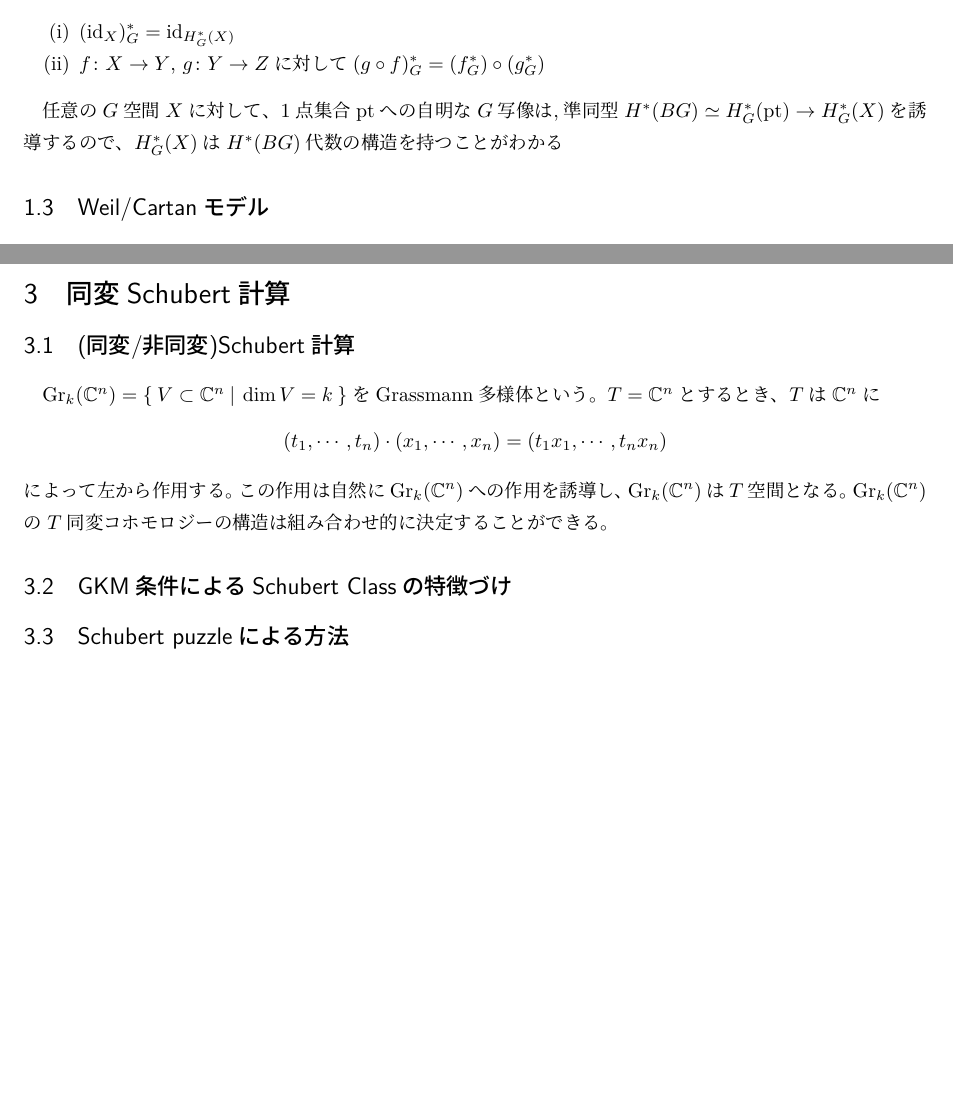
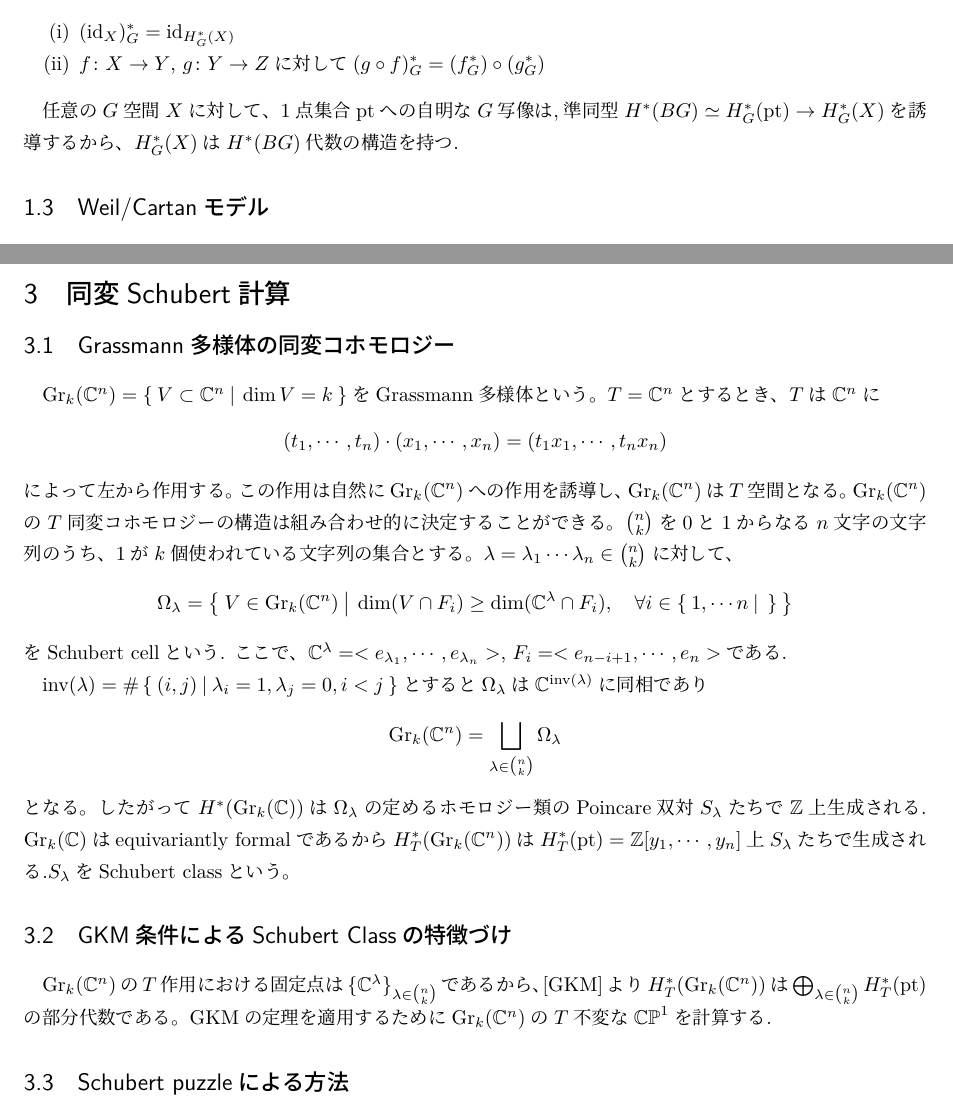
Before and after one commit to terym0421/master-project, a LaTeX document (main.tex, which reads sections/section1.tex, sections/section3.tex): two parts of pages 4 and 6 of 8, joined at a grey line, cut so that both start at the same text, the shorter picture padded with empty space. Compiled offline with LuaLaTeX.

Commit message:
auto_commit

```diff
--- a/sections/section1.tex
+++ b/sections/section1.tex
@@ -100,7 +100,7 @@ f_G^*\colon H^*_G(Y)\rightarrow H^*_G(X)
   \end{enumerate}
 \end{prop}
 
-任意の$G$空間$X$に対して、1点集合$\text{pt}$への自明な$G$写像は,準同型$H^*(BG)\simeq H^*_G(\text{pt})\rightarrow H^*_G(X)$を誘導するので、$H^*_G(X)$は$H^*(BG)$代数の構造を持つことがわかる
+任意の$G$空間$X$に対して、1点集合$\text{pt}$への自明な$G$写像は,準同型$H^*(BG)\simeq H^*_G(\text{pt})\rightarrow H^*_G(X)$を誘導するから、$H^*_G(X)$は$H^*(BG)$代数の構造を持つ.
 
 \subsection{Weil/Cartanモデル}
 
--- a/sections/section3.tex
+++ b/sections/section3.tex
@@ -1,15 +1,26 @@
 \section{同変Schubert計算}
-\subsection{(同変/非同変)Schubert計算}
+\subsection{Grassmann多様体の同変コホモロジー}
 $\text{Gr}_k(\complex^n)=\set{V\subset \complex^n}{\dim V = k}$をGrassmann多様体という。$T=\complex^n$とするとき、$T$は$\complex^n$に
 \[
 (t_1,\cdots,t_n)\cdot(x_1,\cdots,x_n)=(t_1x_1,\cdots,t_nx_n)
 \]
 によって左から作用する。この作用は自然に$\text{Gr}_k(\complex^n)$への作用を誘導し、$\text{Gr}_k(\complex^n)$は$T$空間となる。$\text{Gr}_k(\complex^n)$の$T$同変コホモロジーの構造は組み合わせ的に決定することができる。
+$\binom{n}{k}$を$0$と$1$からなる$n$文字の文字列のうち、$1$が$k$個使われている文字列の集合とする。$\lambda=\lambda_1\cdots \lambda_n\in\binom{n}{k}$に対して、
+\[
+\Omega_\lambda=\set{V\in \text{Gr}_k(\complex^n)}{\dim(V\cap F_i)\geq \dim(\complex^\lambda\cap F_i),\quad \forall i\in \set{1,\cdots n}{}}
+\]
+をSchubert cellという. ここで、$\complex^\lambda=<e_{\lambda_1},\cdots,e_{\lambda_n}>$, $F_i=<e_{n-i+1},\cdots,e_n>$である.
 
-
+$\text{inv}(\lambda)=\#\set{(i,j)}{\lambda_i=1, \lambda_j=0, i<j}$とすると$\Omega_\lambda$は$\complex^{\text{inv}(\lambda)}$に同相であり
+\[
+\text{Gr}_k(\complex^n)=\bigsqcup_{\lambda\in\binom{n}{k}}\Omega_\lambda
+\]
+となる。したがって$H^*(\text{Gr}_k(\complex))$は$\Omega_\lambda$の定めるホモロジー類のPoincare双対$S_\lambda$たちで$\integer$上生成される. $\text{Gr}_k(\complex)$はequivariantly formalであるから$H^*_T(\text{Gr}_k(\complex^n))$は$H^*_T(\text{pt})=\integer[y_1,\cdots,y_n]$上$S_\lambda$たちで生成される.$S_\lambda$をSchubert classという。
 
 
 \subsection{GKM条件によるSchubert Classの特徴づけ}
+
+$\text{Gr}_k(\complex^n)$の$T$作用における固定点は$\{\complex^\lambda\}_{\lambda\in\binom{n}{k}}$であるから、[GKM]より$H^*_T(\text{Gr}_k(\complex^n))$は$\bigoplus_{\lambda\in\binom{n}{k}}H^*_T(\text{pt})$の部分代数である。GKMの定理を適用するために$\text{Gr}_k(\complex^n)$の$T$不変な$\mathbb{CP}^1$を計算する.
 
 
 
```
Also changed, not shown: main.pdf, 1 other file.
